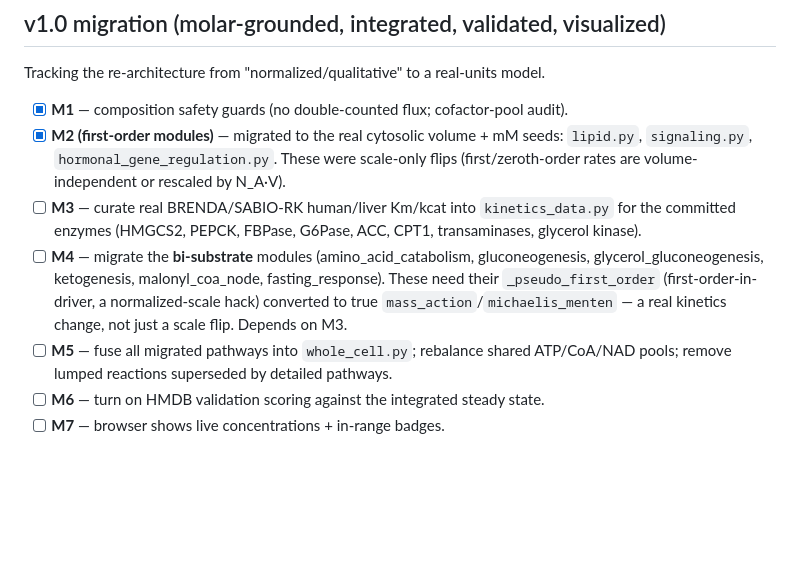
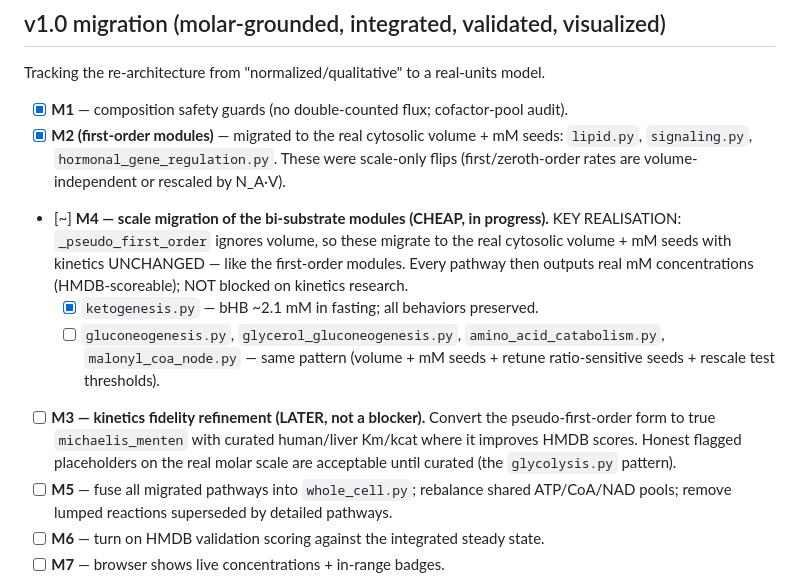
Before and after one commit to veliatees/Cell, a Markdown page: docs/11-engine-build-backlog.md, the part around the change. Rendered like a GitHub page; blank space fills up the shorter version.

Commit message:
docs: correct v1.0 plan -- bi-substrate scale migration is cheap, not kinetics-blocked
The pseudo-first-order reactions ignore volume, so the bi-substrate modules migrate
to real mM with kinetics unchanged (ketogenesis done). Real Km/kcat curation (M3) is
demoted to a later fidelity refinement, not a prerequisite.

```diff
--- a/docs/11-engine-build-backlog.md
+++ b/docs/11-engine-build-backlog.md
@@ -85,14 +85,19 @@ Tracking the re-architecture from "normalized/qualitative" to a real-units model
 - [x] **M2 (first-order modules)** — migrated to the real cytosolic volume + mM seeds:
   `lipid.py`, `signaling.py`, `hormonal_gene_regulation.py`. These were scale-only
   flips (first/zeroth-order rates are volume-independent or rescaled by N_A·V).
-- [ ] **M3** — curate real BRENDA/SABIO-RK human/liver Km/kcat into `kinetics_data.py`
-  for the committed enzymes (HMGCS2, PEPCK, FBPase, G6Pase, ACC, CPT1, transaminases,
-  glycerol kinase).
-- [ ] **M4** — migrate the **bi-substrate** modules (amino_acid_catabolism,
-  gluconeogenesis, glycerol_gluconeogenesis, ketogenesis, malonyl_coa_node,
-  fasting_response). These need their `_pseudo_first_order` (first-order-in-driver,
-  a normalized-scale hack) converted to true `mass_action`/`michaelis_menten` — a
-  real kinetics change, not just a scale flip. Depends on M3.
+- [~] **M4 — scale migration of the bi-substrate modules (CHEAP, in progress).**
+  KEY REALISATION: `_pseudo_first_order` ignores volume, so these migrate to the real
+  cytosolic volume + mM seeds with kinetics UNCHANGED — like the first-order modules.
+  Every pathway then outputs real mM concentrations (HMDB-scoreable); NOT blocked on
+  kinetics research.
+  - [x] `ketogenesis.py` — bHB ~2.1 mM in fasting; all behaviors preserved.
+  - [ ] `gluconeogenesis.py`, `glycerol_gluconeogenesis.py`, `amino_acid_catabolism.py`,
+    `malonyl_coa_node.py` — same pattern (volume + mM seeds + retune ratio-sensitive
+    seeds + rescale test thresholds).
+- [ ] **M3 — kinetics fidelity refinement (LATER, not a blocker).** Convert the
+  pseudo-first-order form to true `michaelis_menten` with curated human/liver Km/kcat
+  where it improves HMDB scores. Honest flagged placeholders on the real molar scale
+  are acceptable until curated (the `glycolysis.py` pattern).
 - [ ] **M5** — fuse all migrated pathways into `whole_cell.py`; rebalance shared
   ATP/CoA/NAD pools; remove lumped reactions superseded by detailed pathways.
 - [ ] **M6** — turn on HMDB validation scoring against the integrated steady state.
```
